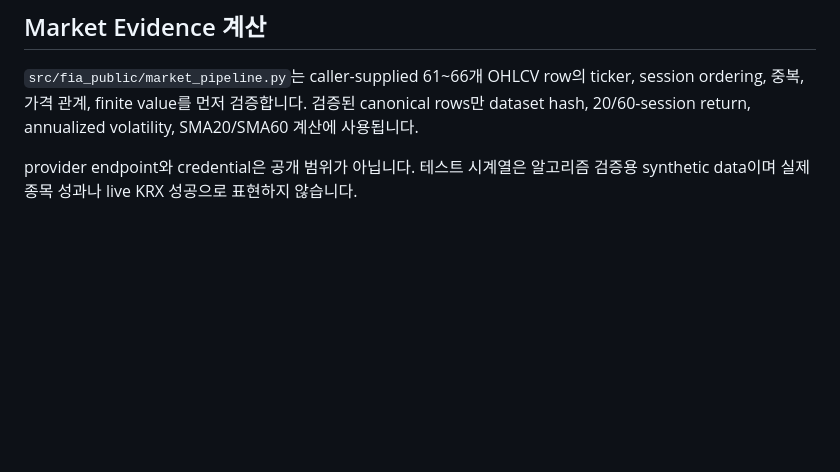
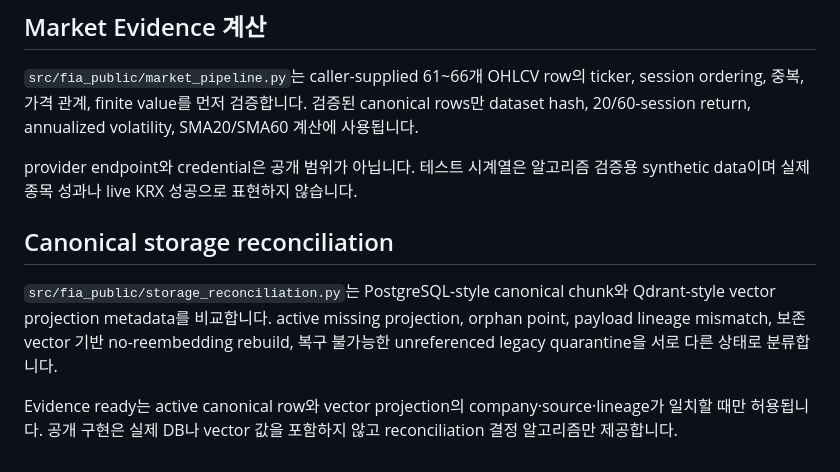
Before and after one commit to figure-2/Financial-Insight-Agent, a Markdown page: docs/architecture.md, the part around the change. Rendered like a GitHub page; blank space fills up the shorter version.

```diff
--- a/docs/architecture.md
+++ b/docs/architecture.md
@@ -98,3 +98,14 @@ rows만 dataset hash, 20/60-session return, annualized volatility, SMA20/SMA60
 
 provider endpoint와 credential은 공개 범위가 아닙니다. 테스트 시계열은 알고리즘
 검증용 synthetic data이며 실제 종목 성과나 live KRX 성공으로 표현하지 않습니다.
+
+## Canonical storage reconciliation
+
+`src/fia_public/storage_reconciliation.py`는 PostgreSQL-style canonical chunk와
+Qdrant-style vector projection metadata를 비교합니다. active missing projection,
+orphan point, payload lineage mismatch, 보존 vector 기반 no-reembedding rebuild,
+복구 불가능한 unreferenced legacy quarantine을 서로 다른 상태로 분류합니다.
+
+Evidence ready는 active canonical row와 vector projection의 company·source·lineage가
+일치할 때만 허용됩니다. 공개 구현은 실제 DB나 vector 값을 포함하지 않고 reconciliation
+결정 알고리즘만 제공합니다.
```
Also changed, not shown: README.md (+4 -0 lines).
